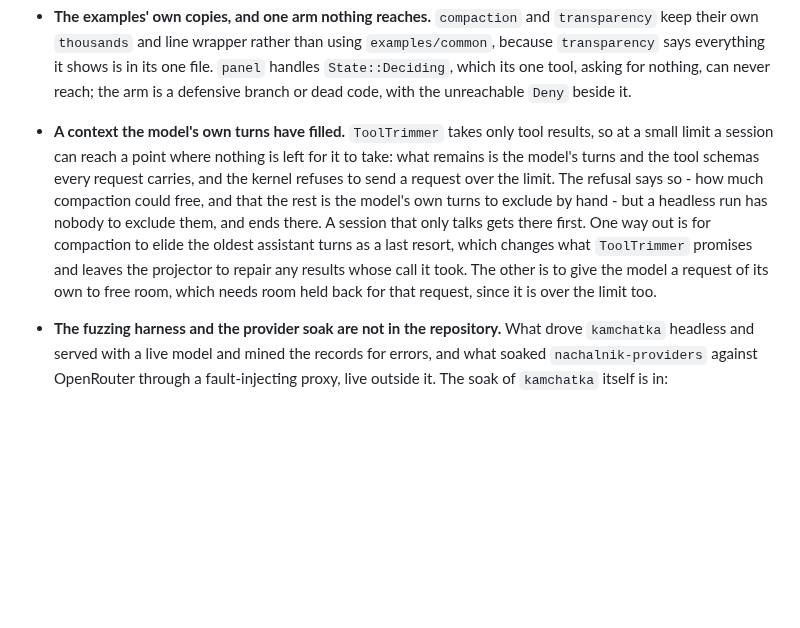
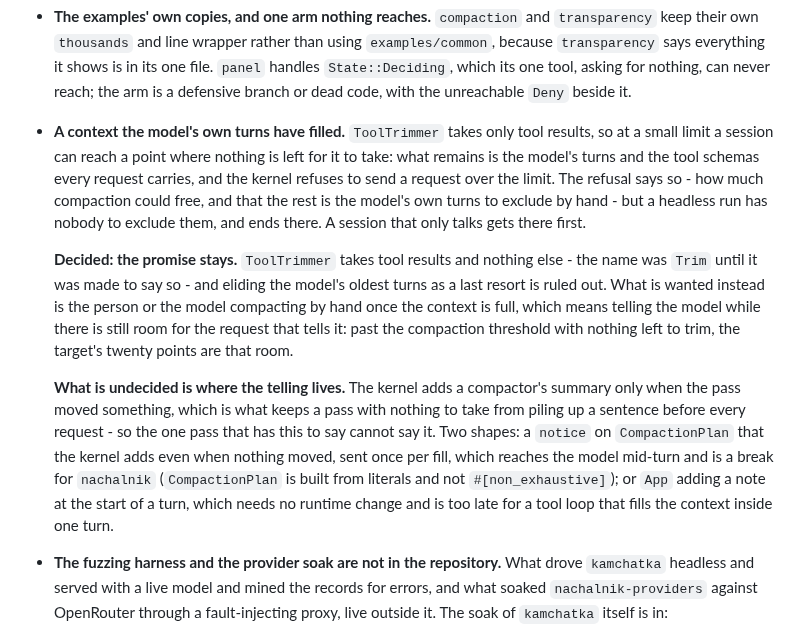
Before and after one commit to ljedrz/nachalnik, a Markdown page: POSTPONED.md, the part around the change. GitHub-like rendering; blank space fills up the shorter version.

Commit message:
POSTPONED: what is decided and what is not about a context the model's turns filled
`ToolTrimmer` keeps its promise - tool results and nothing else - so eliding the model's oldest
turns is ruled out, and the person or the model compacts by hand once the context is full. What is
left open is where the model is told: a compactor notice the kernel adds even when a pass moved
nothing, which is a break for `nachalnik`, or a note from `App` at the start of a turn, which is too
late for a tool loop that fills the context inside one.

Co-Authored-By: Claude Opus 5.5 <noreply@anthropic.com>

```diff
--- a/POSTPONED.md
+++ b/POSTPONED.md
@@ -402,15 +402,26 @@ Referenced from [AGENTS.md](AGENTS.md).
   which its one tool, asking for nothing, can never reach; the arm is a defensive branch or dead
   code, with the unreachable `Deny` beside it.
 
-- **A context the model's own turns have filled.** `ToolTrimmer` takes only tool results, so at a small
-  limit a session can reach a point where nothing is left for it to take: what remains is the
-  model's turns and the tool schemas every request carries, and the kernel refuses to send a request
-  over the limit. The refusal says so - how much compaction could free, and that the rest is the
-  model's own turns to exclude by hand - but a headless run has nobody to exclude them, and ends
-  there. A session that only talks gets there first. One way out is for compaction to elide the
-  oldest assistant turns as a last resort, which changes what `ToolTrimmer` promises and leaves the
-  projector to repair any results whose call it took. The other is to give the model a request of
-  its own to free room, which needs room held back for that request, since it is over the limit too.
+- **A context the model's own turns have filled.** `ToolTrimmer` takes only tool results, so at a
+  small limit a session can reach a point where nothing is left for it to take: what remains is the
+  model's turns and the tool schemas every request carries, and the kernel refuses to send a
+  request over the limit. The refusal says so - how much compaction could free, and that the rest
+  is the model's own turns to exclude by hand - but a headless run has nobody to exclude them, and
+  ends there. A session that only talks gets there first.
+
+  **Decided: the promise stays.** `ToolTrimmer` takes tool results and nothing else - the name was
+  `Trim` until it was made to say so - and eliding the model's oldest turns as a last resort is
+  ruled out. What is wanted instead is the person or the model compacting by hand once the context
+  is full, which means telling the model while there is still room for the request that tells it:
+  past the compaction threshold with nothing left to trim, the target's twenty points are that room.
+
+  **What is undecided is where the telling lives.** The kernel adds a compactor's summary only when
+  the pass moved something, which is what keeps a pass with nothing to take from piling up a
+  sentence before every request - so the one pass that has this to say cannot say it. Two shapes:
+  a `notice` on `CompactionPlan` that the kernel adds even when nothing moved, sent once per fill,
+  which reaches the model mid-turn and is a break for `nachalnik` (`CompactionPlan` is built from
+  literals and not `#[non_exhaustive]`); or `App` adding a note at the start of a turn, which
+  needs no runtime change and is too late for a tool loop that fills the context inside one turn.
 
 - **The fuzzing harness and the provider soak are not in the repository.** What drove
   `kamchatka` headless and served with a live model and mined the records for errors, and what
```
